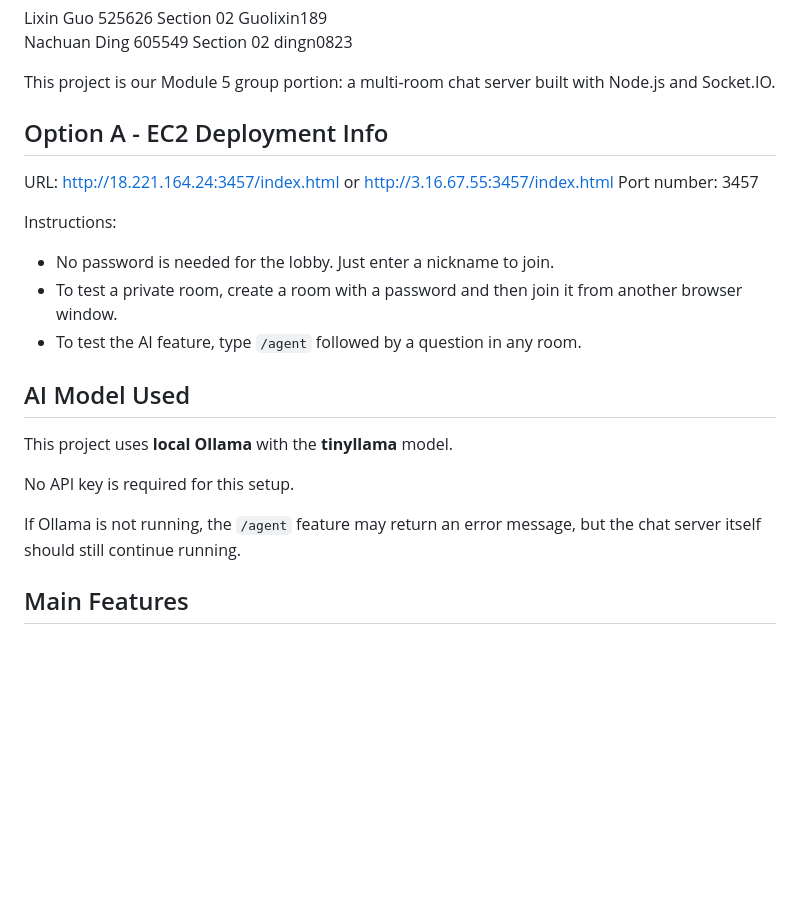
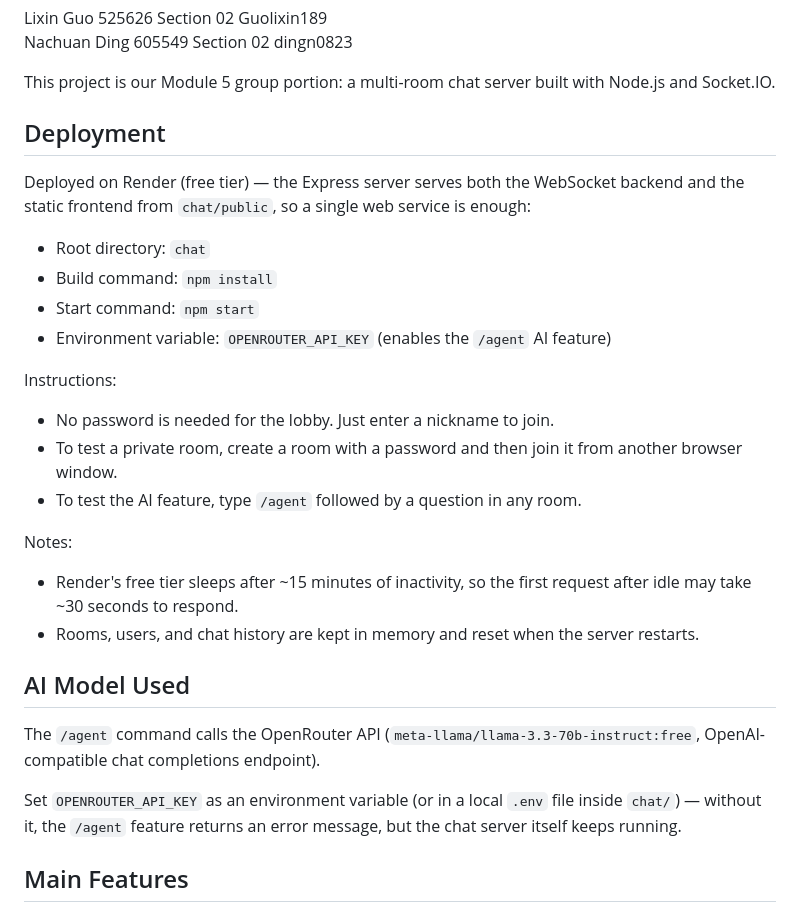
Before and after one commit to Guolixin189/multiRoom-AI-ChatServer, a Markdown page: README.md, the part around the change. Drawn GitHub-style; blank space fills up the shorter version.

Commit message:
Update README: Render deployment info; OpenRouter instead of local Ollama

```diff
--- a/README.md
+++ b/README.md
@@ -5,11 +5,14 @@ Nachuan Ding 605549 Section 02 dingn0823
 
 This project is our Module 5 group portion: a multi-room chat server built with Node.js and Socket.IO.
 
-## Option A - EC2 Deployment Info
+## Deployment
 
-URL: http://18.221.164.24:3457/index.html
-or http://3.16.67.55:3457/index.html
-Port number: 3457
+Deployed on Render (free tier) — the Express server serves both the WebSocket backend and the static frontend from `chat/public`, so a single web service is enough:
+
+- Root directory: `chat`
+- Build command: `npm install`
+- Start command: `npm start`
+- Environment variable: `OPENROUTER_API_KEY` (enables the `/agent` AI feature)
 
 Instructions:
 
@@ -17,13 +20,16 @@ Instructions:
 - To test a private room, create a room with a password and then join it from another browser window.
 - To test the AI feature, type `/agent` followed by a question in any room.
 
+Notes:
+
+- Render's free tier sleeps after ~15 minutes of inactivity, so the first request after idle may take ~30 seconds to respond.
+- Rooms, users, and chat history are kept in memory and reset when the server restarts.
+
 ## AI Model Used
 
-This project uses **local Ollama** with the **tinyllama** model.
+The `/agent` command calls the OpenRouter API (`meta-llama/llama-3.3-70b-instruct:free`, OpenAI-compatible chat completions endpoint).
 
-No API key is required for this setup.
-
-If Ollama is not running, the `/agent` feature may return an error message, but the chat server itself should still continue running.
+Set `OPENROUTER_API_KEY` as an environment variable (or in a local `.env` file inside `chat/`) — without it, the `/agent` feature returns an error message, but the chat server itself keeps running.
 
 ## Main Features
 
```
